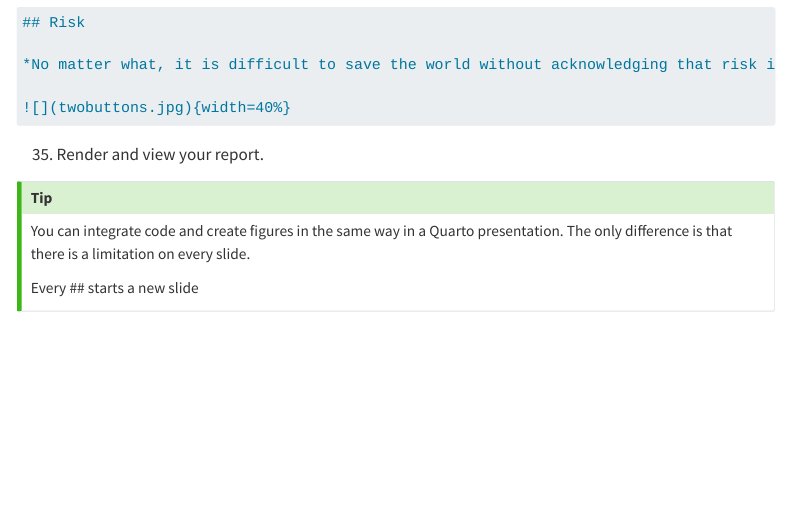
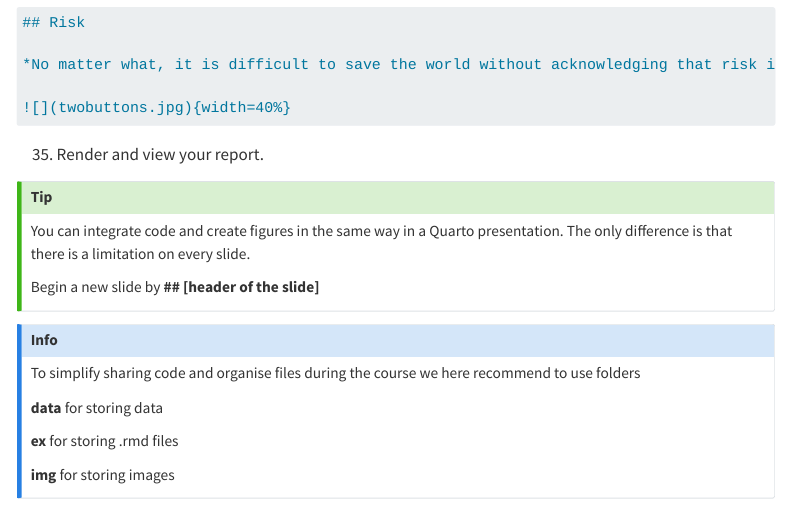
Before and after one commit to Ullrika/MVEN10material, a Quarto document (ex/introduction_to_quarto_and_R.qmd): the page in a window 1100 px wide, from 9220 px down before the commit and from 9020 px down after it, so that both start at the same text. Rendered offline with R 4.5, knitr and Pandoc in place of Quarto, with nearby package versions; code that draws random numbers runs with fixed seeds of ours; some code elsewhere in the file could not run offline; menus at the side of the page are left out.

Commit message:
minor eds

```diff
--- a/ex/introduction_to_quarto_and_R.qmd
+++ b/ex/introduction_to_quarto_and_R.qmd
@@ -312,6 +312,18 @@ downloadthis::download_file(
 
 You can integrate code and create figures in the same way in a Quarto presentation. The only difference is that there is a limitation on every slide.
 
-Every ## starts a new slide
+Begin a new slide by **## [header of the slide]**
 
 :::
+
+
+:::{.callout-info}
+
+To simplify sharing code and organise files during the course we here recommend to use folders
+
+**data** for storing data
+
+**ex** for storing .rmd files
+
+**img** for storing images
+:::
```
Also changed, not shown: ex/chance_belief_frequency.qmd (+1 -1 lines), docs/search.json, ex/introduction_to_quarto_and_R.qmd (2 more changed lines), 6 other files.
